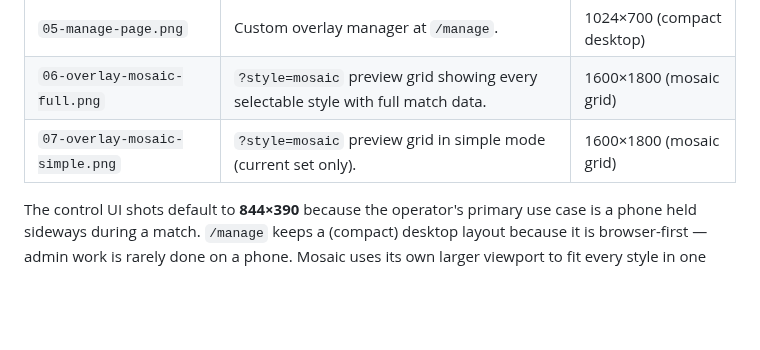
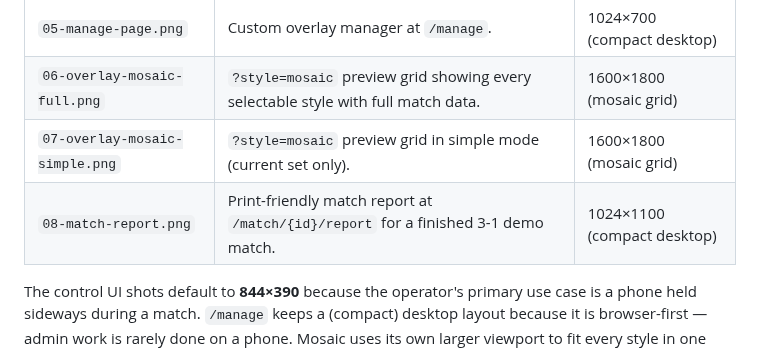
Before and after one commit to JacoboSanchez/volley-overlay-control, a Markdown page: scripts/screenshots/README.md, the part around the change. Rendered like a GitHub page; blank space fills up the shorter version.

```diff
--- a/scripts/screenshots/README.md
+++ b/scripts/screenshots/README.md
@@ -39,6 +39,7 @@ Output PNGs are written to `docs/screenshots/`. The orchestrator:
 | `05-manage-page.png` | Custom overlay manager at `/manage`. | 1024×700 (compact desktop) |
 | `06-overlay-mosaic-full.png` | `?style=mosaic` preview grid showing every selectable style with full match data. | 1600×1800 (mosaic grid) |
 | `07-overlay-mosaic-simple.png` | `?style=mosaic` preview grid in simple mode (current set only). | 1600×1800 (mosaic grid) |
+| `08-match-report.png` | Print-friendly match report at `/match/{id}/report` for a finished 3-1 demo match. | 1024×1100 (compact desktop) |
 
 The control UI shots default to **844×390** because the operator's
 primary use case is a phone held sideways during a match. `/manage`
```
Also changed, not shown: README.md (+3 -3 lines), docs/screenshots/02-scoreboard.png, docs/screenshots/03-scoreboard-phone.png, docs/screenshots/08-match-report.png (added), 1 other file.
